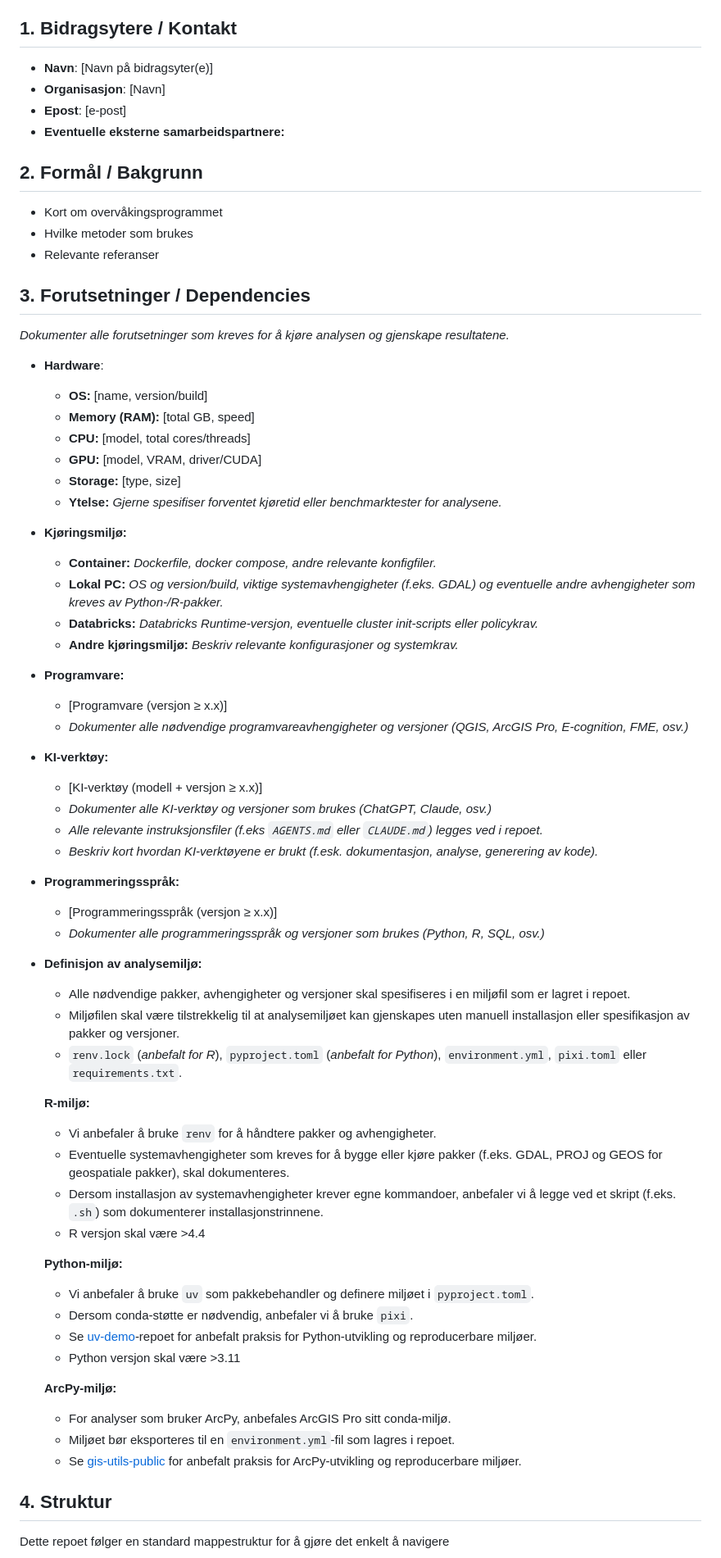
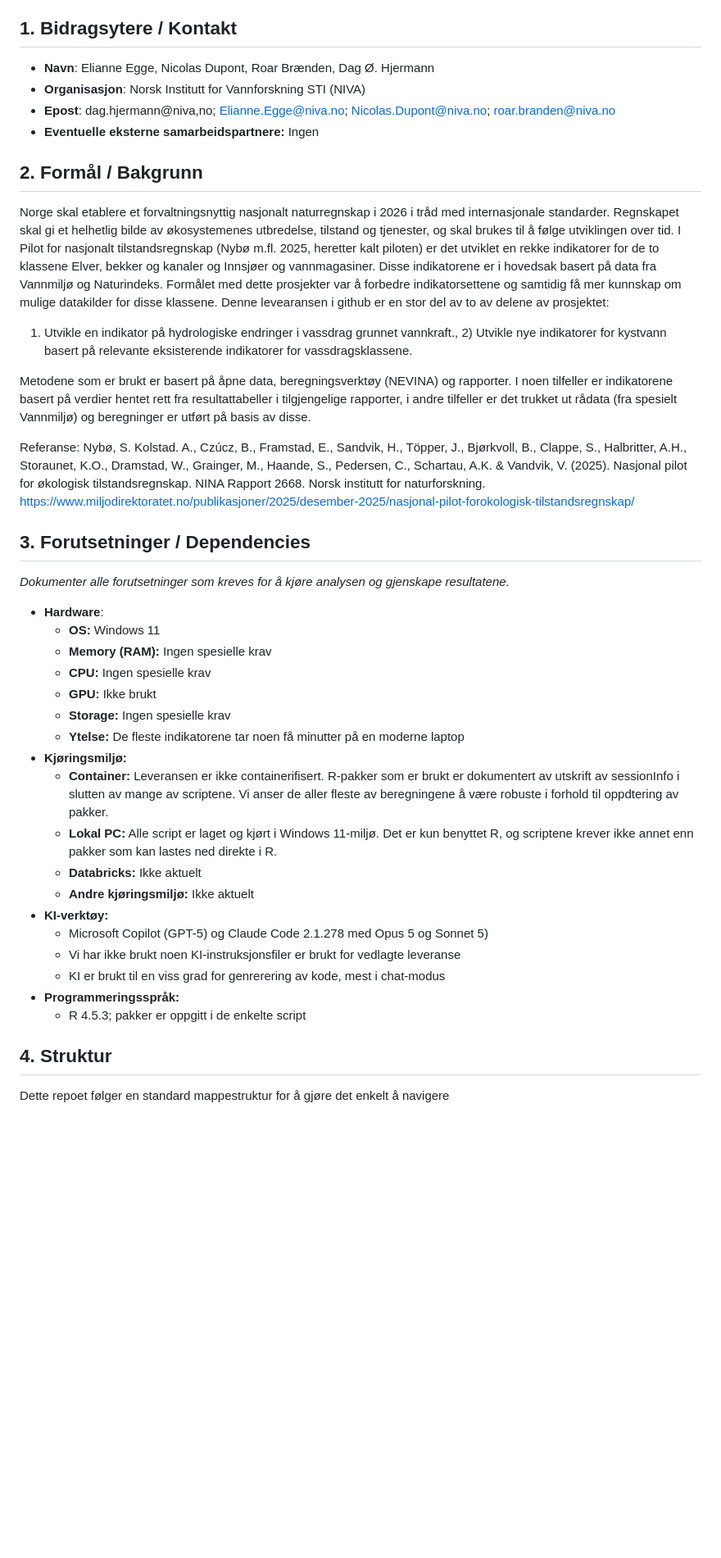
Before and after one commit to DagHjermann/ec-indikator-vann-2026, a Markdown page: README.md, the part around one of its changes. Shown at 82% size. GitHub-like rendering; blank space fills up the shorter version.

```diff
--- a/README.md
+++ b/README.md
@@ -15,65 +15,53 @@ Kort beskrivelse av formål og innhold i repoet.
 
 ## 1. Bidragsytere / Kontakt
 
-- **Navn**: [Navn på bidragsyter(e)]
-- **Organisasjon**: [Navn]
-- **Epost**: [e-post]
-- **Eventuelle eksterne samarbeidspartnere:**
+- **Navn**: Elianne Egge, Nicolas Dupont, Roar Brænden, Dag Ø. Hjermann
+- **Organisasjon**: Norsk Institutt for Vannforskning STI (NIVA)
+- **Epost**: dag.hjermann@niva,no; Elianne.Egge@niva.no; Nicolas.Dupont@niva.no; roar.branden@niva.no
+- **Eventuelle eksterne samarbeidspartnere:** Ingen
 
 ## 2. Formål / Bakgrunn
 
-- Kort om overvåkingsprogrammet
-- Hvilke metoder som brukes
-- Relevante referanser
+Norge skal etablere et forvaltningsnyttig nasjonalt naturregnskap i 2026 i tråd med internasjonale standarder. Regnskapet skal gi et helhetlig bilde
+av økosystemenes utbredelse, tilstand og tjenester, og skal brukes til å følge utviklingen over tid. I Pilot for nasjonalt tilstandsregnskap
+(Nybø m.fl. 2025, heretter kalt piloten) er det utviklet en rekke indikatorer for de to klassene Elver, bekker og kanaler og Innsjøer og vannmagasiner.
+Disse indikatorene er i hovedsak basert på data fra Vannmiljø og Naturindeks. Formålet med dette prosjekter var å forbedre indikatorsettene og samtidig
+få mer kunnskap om mulige datakilder for disse klassene. Denne levearansen i github er en stor del av to av delene av prosjektet:
+1) Utvikle en indikator på hydrologiske endringer i vassdrag grunnet vannkraft., 2)  Utvikle nye indikatorer for kystvann basert på relevante eksisterende
+indikatorer for vassdragsklassene.
+
+Metodene som er brukt er basert på åpne data, beregningsverktøy (NEVINA) og rapporter. I noen tilfeller er indikatorene basert på verdier hentet rett fra
+resultattabeller i tilgjengelige rapporter, i andre tilfeller er det trukket ut rådata (fra spesielt Vannmiljø) og beregninger er utført på basis av
+disse.
+
+Referanse:
+Nybø, S. Kolstad. A., Czúcz, B., Framstad, E., Sandvik, H., Töpper, J., Bjørkvoll, B., Clappe, S., Halbritter, A.H., Storaunet, K.O., Dramstad, W., Grainger, M.,
+Haande, S., Pedersen, C., Schartau, A.K. & Vandvik, V. (2025). Nasjonal pilot for økologisk tilstandsregnskap. NINA Rapport 2668. Norsk institutt for
+naturforskning. https://www.miljodirektoratet.no/publikasjoner/2025/desember-2025/nasjonal-pilot-forokologisk-tilstandsregnskap/
 
 ## 3. Forutsetninger / Dependencies
 
 _Dokumenter alle forutsetninger som kreves for å kjøre analysen og gjenskape resultatene._
 
 - **Hardware**:
-  - **OS:** [name, version/build]
-  - **Memory (RAM):** [total GB, speed]
-  - **CPU:** [model, total cores/threads]
-  - **GPU:** [model, VRAM, driver/CUDA]
-  - **Storage:** [type, size]
-  - **Ytelse:** _Gjerne spesifiser forventet kjøretid eller benchmarktester for analysene._
+  - **OS:** Windows 11
+  - **Memory (RAM):** Ingen spesielle krav
+  - **CPU:** Ingen spesielle krav
+  - **GPU:** Ikke brukt
+  - **Storage:** Ingen spesielle krav
+  - **Ytelse:** De fleste indikatorene tar noen få minutter på en moderne laptop
 - **Kjøringsmiljø:**
-  - **Container:** _Dockerfile, docker compose, andre relevante konfigfiler._
-  - **Lokal PC:** _OS og version/build, viktige systemavhengigheter (f.eks. GDAL) og eventuelle andre avhengigheter som kreves av Python-/R-pakker._
-  - **Databricks:** _Databricks Runtime-versjon, eventuelle cluster init-scripts eller policykrav._
-  - **Andre kjøringsmiljø:** _Beskriv relevante konfigurasjoner og systemkrav._
-- **Programvare:**
-  - [Programvare (versjon ≥ x.x)]
-  - _Dokumenter alle nødvendige programvareavhengigheter og versjoner (QGIS, ArcGIS Pro, E-cognition, FME, osv.)_
+  - **Container:** Leveransen er ikke containerifisert. R-pakker som er brukt er dokumentert av utskrift av sessionInfo i slutten av mange av scriptene. Vi anser de aller
+  fleste av beregningene å være robuste i forhold til oppdtering av pakker.
+  - **Lokal PC:** Alle script er laget og kjørt i Windows 11-miljø. Det er kun benyttet R, og scriptene krever ikke annet enn pakker som kan lastes ned direkte i R.
+  - **Databricks:** Ikke aktuelt
+  - **Andre kjøringsmiljø:** Ikke aktuelt
 - **KI-verktøy:**
-  - [KI-verktøy (modell + versjon ≥ x.x)]
-  - _Dokumenter alle KI-verktøy og versjoner som brukes (ChatGPT, Claude, osv.)_
-  - _Alle relevante instruksjonsfiler (f.eks `AGENTS.md` eller `CLAUDE.md`) legges ved i repoet._
-  - _Beskriv kort hvordan KI-verktøyene er brukt (f.esk. dokumentasjon, analyse, generering av kode)._
+  - Microsoft Copilot (GPT-5) og Claude Code 2.1.278 med Opus 5 og Sonnet 5)
+  - Vi har ikke brukt noen KI-instruksjonsfiler er brukt for vedlagte leveranse
+  - KI er brukt til en viss grad for genrerering av kode, mest i chat-modus
 - **Programmeringsspråk:**
-  - [Programmeringsspråk (versjon ≥ x.x)]
-  - _Dokumenter alle programmeringsspråk og versjoner som brukes (Python, R, SQL, osv.)_
-- **Definisjon av analysemiljø:**
-  - Alle nødvendige pakker, avhengigheter og versjoner skal spesifiseres i en miljøfil som er lagret i repoet.
-  - Miljøfilen skal være tilstrekkelig til at analysemiljøet kan gjenskapes uten manuell installasjon eller spesifikasjon av pakker og versjoner.
-  - `renv.lock` (_anbefalt for R_), `pyproject.toml` (_anbefalt for Python_), `environment.yml`, `pixi.toml` eller `requirements.txt`.
-
-  **R-miljø:**
-  - Vi anbefaler å bruke `renv` for å håndtere pakker og avhengigheter.
-  - Eventuelle systemavhengigheter som kreves for å bygge eller kjøre pakker (f.eks. GDAL, PROJ og GEOS for geospatiale pakker), skal dokumenteres.
-  - Dersom installasjon av systemavhengigheter krever egne kommandoer, anbefaler vi å legge ved et skript (f.eks. `.sh`) som dokumenterer installasjonstrinnene.
-  - R versjon skal være >4.4
-
-  **Python-miljø:**
-  - Vi anbefaler å bruke `uv` som pakkebehandler og definere miljøet i `pyproject.toml`.
-  - Dersom conda-støtte er nødvendig, anbefaler vi å bruke `pixi`.
-  - Se [uv-demo](https://github.com/miljodirektoratet/uv-demo)-repoet for anbefalt praksis for Python-utvikling og reproducerbare miljøer.
-  - Python versjon skal være >3.11
-
-  **ArcPy-miljø:**
-  - For analyser som bruker ArcPy, anbefales ArcGIS Pro sitt conda-miljø.
-  - Miljøet bør eksporteres til en `environment.yml`-fil som lagres i repoet.
-  - Se [gis-utils-public](https://github.com/miljodirektoratet/gis-utils-public) for anbefalt praksis for ArcPy-utvikling og reproducerbare miljøer.
+  - R 4.5.3; pakker er oppgitt i de enkelte script
 
 ## 4. Struktur
 
```
Also changed, not shown: other parts of README.md (+2 -0 lines).
